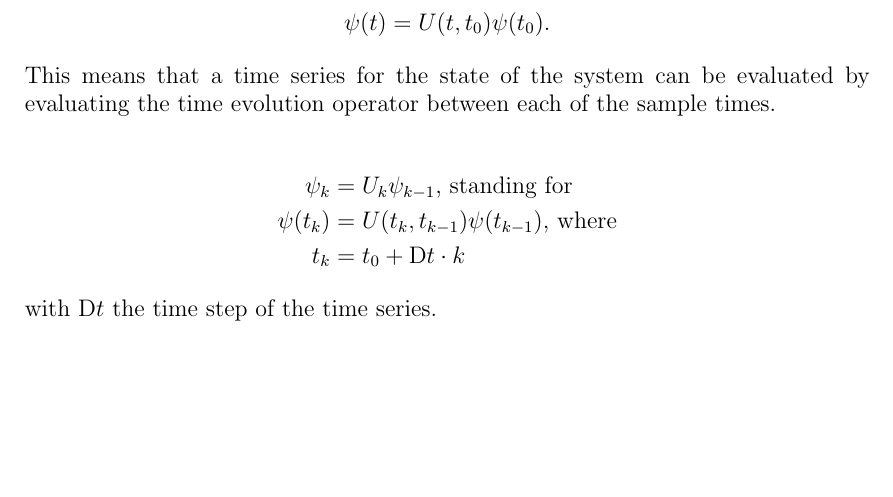
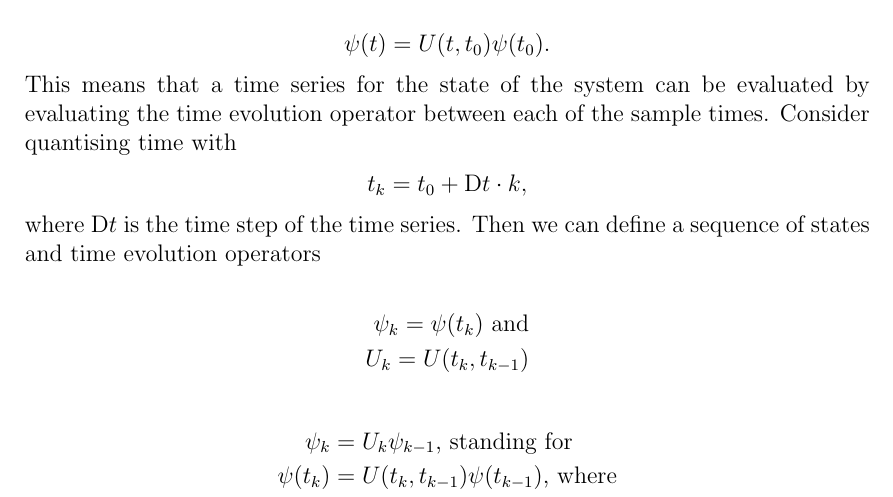
Before and after one commit to alexander-tritt-monash/spinsim, a LaTeX document (article/article.tex): part of page 4 of 17, cut so that both start at the same text, the shorter picture padded with empty space. The pictures show the PDF file article/article.pdf that the author committed with the source.

Commit message:
Update to paper

```diff
--- a/article/article.tex
+++ b/article/article.tex
@@ -146,15 +146,23 @@ Time dependent Schroedinger equation; Spin one; Spin half; Integrator; GPU; Solv
 				\psi(t) &= U(t, t_0)\psi(t_0).
 			\end{align*}
 
-			This means that a time series for the state of the system can be evaluated by evaluating the time evolution operator between each of the sample times.
+			This means that a time series for the state of the system can be evaluated by evaluating the time evolution operator between each of the sample times. Consider quantising time with
+			\begin{align*}
+				t_k &= t_0 + \mathrm{D}t\cdot k,
+			\end{align*}
+
+			where \(\mathrm{D}t\) is the time step of the time series. Then we can define a sequence of states and time evolution operators
+
+			\begin{align*}
+				\psi_k = \psi(t_k)\textrm{ and}\\
+				U_k = U(t_{k}, t_{k-1})
+			\end{align*}
 
 			\begin{align*}
 				\psi_k &= U_k\psi_{k-1}\textrm{, standing for}\\
 				\psi(t_{k}) &= U(t_{k}, t_{k-1})\psi(t_{k-1})\textrm{, where}\\
 				t_k &= t_0 + \mathrm{D}t\cdot k
 			\end{align*}
-
-			with \(\mathrm{D}t\) the time step of the time series.
 
 			Also importantly, while each of the \(\psi_k\) must be evaluated sequentially, the value of the \(U_k\) is independent of the value of any \(\psi_{k_0}\), or any other \(U_{k_0}\). This means that the time evolution operators \(U_k\) can all be calculated in parallel, and it allows \texttt{spinsim} to use GPU parallelisation on the level of time sample points, so a speed up is achieved even if just a single simulation is run.
 
```
Also changed, not shown: article/article.pdf.
